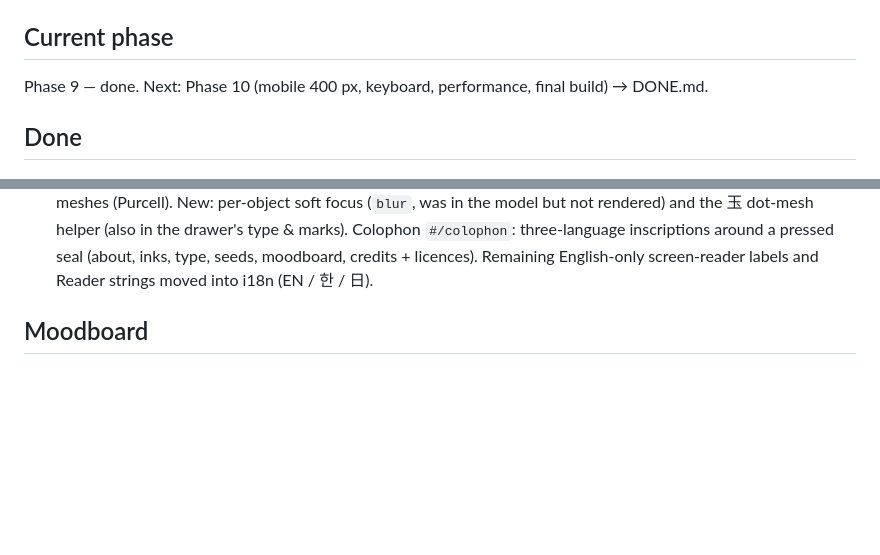
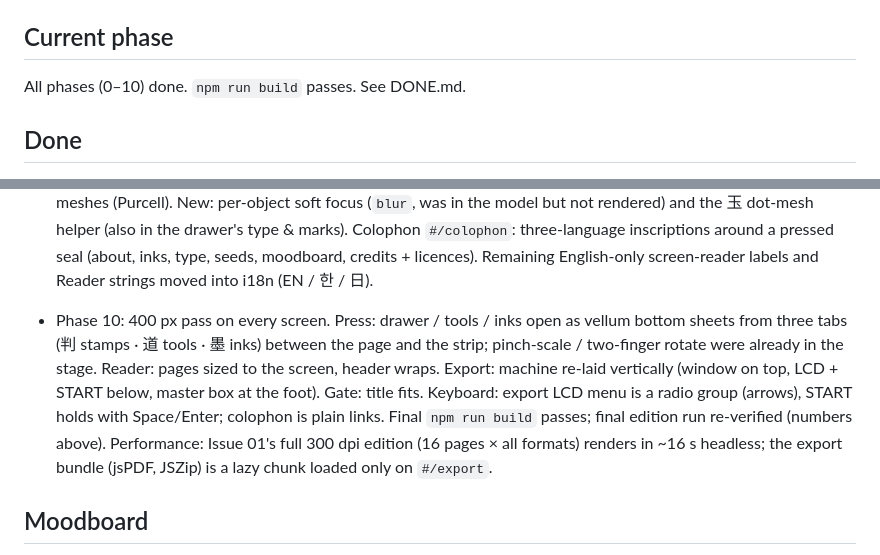
Before and after one commit to immmiin/almost-press, a Markdown page: PROGRESS.md, 2 parts joined by grey strips. Drawn GitHub-style; blank space fills up the shorter version.

Commit message:
All phases done: final progress log and DONE.md
Co-Authored-By: Claude Opus 5.5 <noreply@anthropic.com>

```diff
--- a/PROGRESS.md
+++ b/PROGRESS.md
@@ -3,7 +3,7 @@
 Autonomous overnight run. The brief lives in `references/almost-press-prompt.md`.
 
 ## Current phase
-Phase 9 — done. Next: Phase 10 (mobile 400 px, keyboard, performance, final build) → DONE.md.
+All phases (0–10) done. `npm run build` passes. See DONE.md.
 
 ## Done
 - Phase 0: references moved (`references/dream-object-index.html`, `references/almost-press-prompt.md`,
@@ -84,6 +84,13 @@ Phase 9 — done. Next: Phase 10 (mobile 400 px, keyboard, performance, final bu
   helper (also in the drawer's type & marks). Colophon `#/colophon`: three-language inscriptions around a pressed
   seal (about, inks, type, seeds, moodboard, credits + licences). Remaining English-only screen-reader labels and
   Reader strings moved into i18n (EN / 한 / 日).
+- Phase 10: 400 px pass on every screen. Press: drawer / tools / inks open as vellum bottom sheets from three tabs
+  (判 stamps · 道 tools · 墨 inks) between the page and the strip; pinch-scale / two-finger rotate were already in the
+  stage. Reader: pages sized to the screen, header wraps. Export: machine re-laid vertically (window on top, LCD +
+  START below, master box at the foot). Gate: title fits. Keyboard: export LCD menu is a radio group (arrows),
+  START holds with Space/Enter; colophon is plain links. Final `npm run build` passes; final edition run re-verified
+  (numbers above). Performance: Issue 01's full 300 dpi edition (16 pages × all formats) renders in ~16 s headless;
+  the export bundle (jsPDF, JSZip) is a lazy chunk loaded only on `#/export`.
 
 ## Moodboard
 `references/moodboard/` is **empty**, so per the brief I worked from section 3. What I take from it:
```
Also changed, not shown: DONE.md (added, +38 -0 lines).
